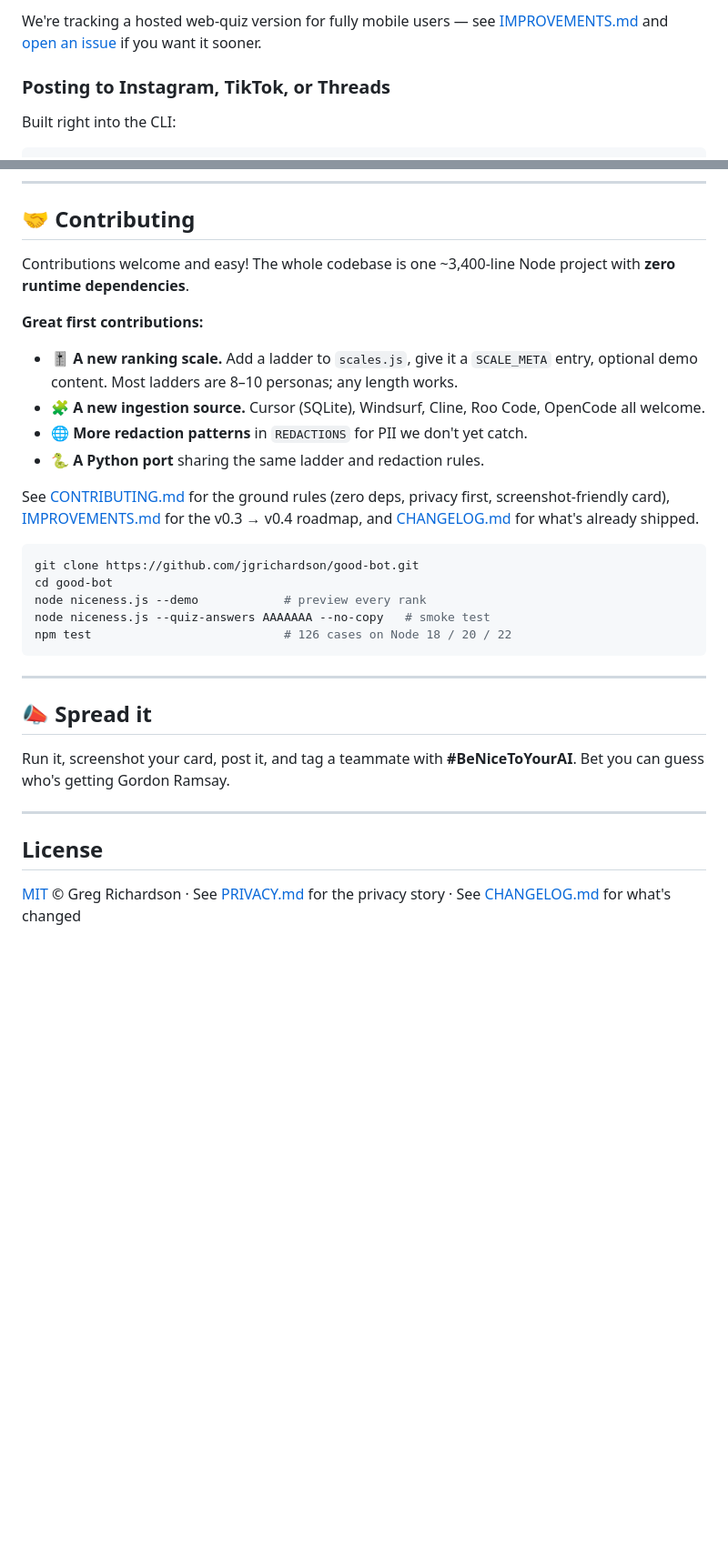
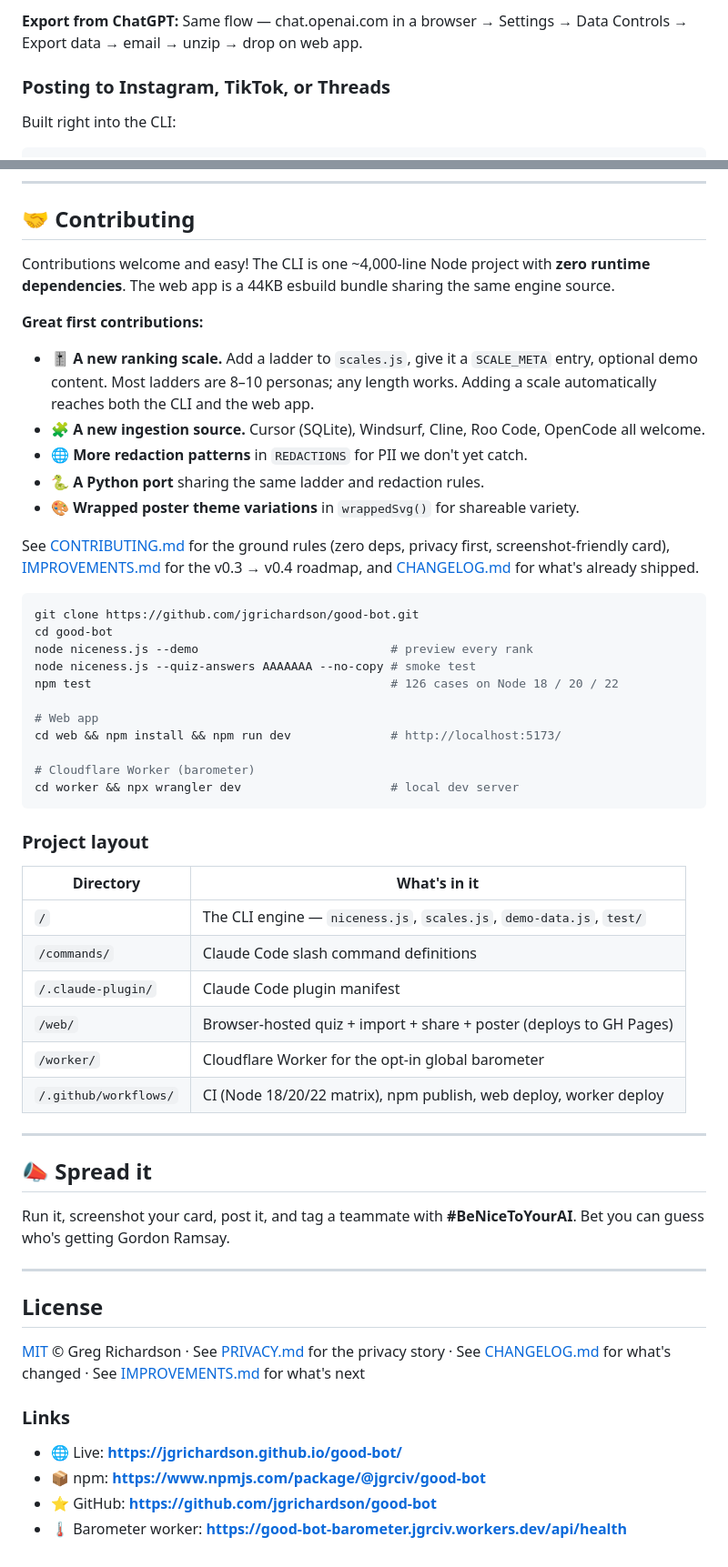
Before and after one commit to jgrichardson/good-bot, a Markdown page: README.md, 2 parts joined by grey strips. Shown at 91% size. Rendered like a GitHub page; blank space fills up the shorter version.

````diff
--- a/README.md
+++ b/README.md
@@ -70,5 +89,5 @@ This is the easiest path. You don't need to export anything; you just answer 7 q
 
-We're tracking a hosted web-quiz version for fully mobile users — see [IMPROVEMENTS.md](IMPROVEMENTS.md) and [open an issue](https://github.com/jgrichardson/good-bot/issues) if you want it sooner.
+**Export from ChatGPT:** Same flow — chat.openai.com in a browser → Settings → Data Controls → Export data → email → unzip → drop on web app.
 
 ### Posting to Instagram, TikTok, or Threads
 
@@ -391,23 +432,41 @@ good-bot --help                     this list
 
 ## 🤝 Contributing
 
-Contributions welcome and easy! The whole codebase is one ~3,400-line Node project with **zero runtime dependencies**.
+Contributions welcome and easy! The CLI is one ~4,000-line Node project with **zero runtime dependencies**. The web app is a 44KB esbuild bundle sharing the same engine source.
 
 **Great first contributions:**
-- 🎚️ **A new ranking scale.** Add a ladder to `scales.js`, give it a `SCALE_META` entry, optional demo content. Most ladders are 8–10 personas; any length works.
+- 🎚️ **A new ranking scale.** Add a ladder to `scales.js`, give it a `SCALE_META` entry, optional demo content. Most ladders are 8–10 personas; any length works. Adding a scale automatically reaches both the CLI and the web app.
 - 🧩 **A new ingestion source.** Cursor (SQLite), Windsurf, Cline, Roo Code, OpenCode all welcome.
 - 🌐 **More redaction patterns** in `REDACTIONS` for PII we don't yet catch.
 - 🐍 **A Python port** sharing the same ladder and redaction rules.
+- 🎨 **Wrapped poster theme variations** in `wrappedSvg()` for shareable variety.
 
 See [CONTRIBUTING.md](CONTRIBUTING.md) for the ground rules (zero deps, privacy first, screenshot-friendly card), [IMPROVEMENTS.md](IMPROVEMENTS.md) for the v0.3 → v0.4 roadmap, and [CHANGELOG.md](CHANGELOG.md) for what's already shipped.
 
 ```bash
 git clone https://github.com/jgrichardson/good-bot.git
 cd good-bot
-node niceness.js --demo            # preview every rank
-node niceness.js --quiz-answers AAAAAAA --no-copy   # smoke test
-npm test                           # 126 cases on Node 18 / 20 / 22
+node niceness.js --demo                           # preview every rank
+node niceness.js --quiz-answers AAAAAAA --no-copy # smoke test
+npm test                                          # 126 cases on Node 18 / 20 / 22
+
+# Web app
+cd web && npm install && npm run dev              # http://localhost:5173/
+
+# Cloudflare Worker (barometer)
+cd worker && npx wrangler dev                     # local dev server
 ```
+
+### Project layout
+
+| Directory | What's in it |
+|---|---|
+| `/` | The CLI engine — `niceness.js`, `scales.js`, `demo-data.js`, `test/` |
+| `/commands/` | Claude Code slash command definitions |
+| `/.claude-plugin/` | Claude Code plugin manifest |
+| `/web/` | Browser-hosted quiz + import + share + poster (deploys to GH Pages) |
+| `/worker/` | Cloudflare Worker for the opt-in global barometer |
+| `/.github/workflows/` | CI (Node 18/20/22 matrix), npm publish, web deploy, worker deploy |
 
 ---
 
@@ -419,4 +478,11 @@ Run it, screenshot your card, post it, and tag a teammate with **#BeNiceToYourAI
 
 ## License
 
-[MIT](LICENSE) © Greg Richardson · See [PRIVACY.md](PRIVACY.md) for the privacy story · See [CHANGELOG.md](CHANGELOG.md) for what's changed
+[MIT](LICENSE) © Greg Richardson · See [PRIVACY.md](PRIVACY.md) for the privacy story · See [CHANGELOG.md](CHANGELOG.md) for what's changed · See [IMPROVEMENTS.md](IMPROVEMENTS.md) for what's next
+
+### Links
+
+- 🌐 Live: **https://jgrichardson.github.io/good-bot/**
+- 📦 npm: **https://www.npmjs.com/package/@jgrciv/good-bot**
+- ⭐ GitHub: **https://github.com/jgrichardson/good-bot**
+- 🌡️ Barometer worker: **https://good-bot-barometer.jgrciv.workers.dev/api/health**
````
Also changed, not shown: other parts of README.md (+70 -29 lines).
